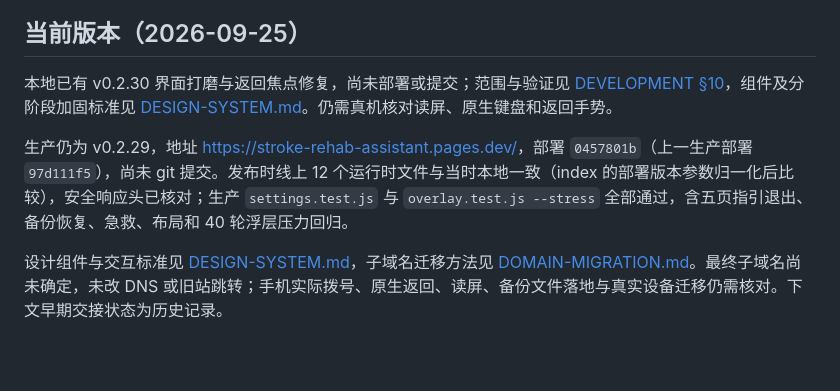
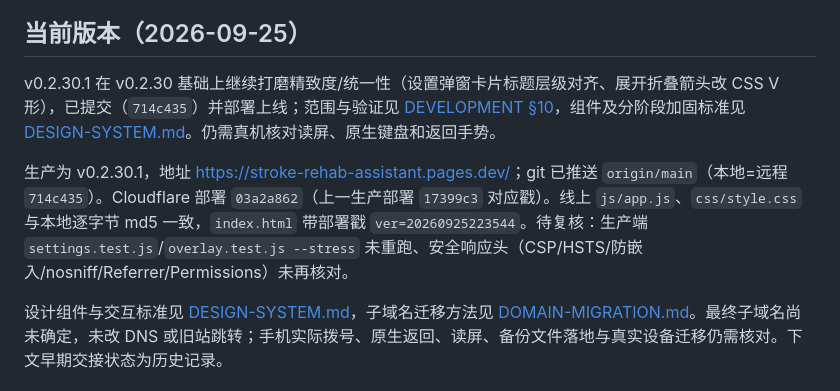
Before and after one commit to wowayou/stroke-rehab-assistant, a Markdown page: docs/HANDOVER.md, the part around the change. Rendered like a GitHub page; blank space fills up the shorter version.

Commit message:
docs: v0.2.30.1 部署落档（部署 03a2a862）

```diff
--- a/docs/HANDOVER.md
+++ b/docs/HANDOVER.md
@@ -5,9 +5,9 @@
 
 ## 当前版本（2026-09-25）
 
-本地已有 v0.2.30 界面打磨与返回焦点修复，尚未部署或提交；范围与验证见 [DEVELOPMENT §10](DEVELOPMENT.md#10-变更记录)，组件及分阶段加固标准见 [DESIGN-SYSTEM.md](DESIGN-SYSTEM.md)。仍需真机核对读屏、原生键盘和返回手势。
+v0.2.30.1 在 v0.2.30 基础上继续打磨精致度/统一性（设置弹窗卡片标题层级对齐、展开折叠箭头改 CSS V 形），已提交（`714c435`）并部署上线；范围与验证见 [DEVELOPMENT §10](DEVELOPMENT.md#10-变更记录)，组件及分阶段加固标准见 [DESIGN-SYSTEM.md](DESIGN-SYSTEM.md)。仍需真机核对读屏、原生键盘和返回手势。
 
-生产仍为 v0.2.29，地址 <https://stroke-rehab-assistant.pages.dev/>，部署 `0457801b`（上一生产部署 `97d111f5`），尚未 git 提交。发布时线上 12 个运行时文件与当时本地一致（index 的部署版本参数归一化后比较），安全响应头已核对；生产 `settings.test.js` 与 `overlay.test.js --stress` 全部通过，含五页指引退出、备份恢复、急救、布局和 40 轮浮层压力回归。
+生产为 v0.2.30.1，地址 <https://stroke-rehab-assistant.pages.dev/>；git 已推送 `origin/main`（本地=远程 `714c435`）。Cloudflare 部署 `03a2a862`（上一生产部署 `17399c3` 对应戳）。线上 `js/app.js`、`css/style.css` 与本地逐字节 md5 一致，`index.html` 带部署戳 `ver=20260925223544`。待复核：生产端 `settings.test.js`/`overlay.test.js --stress` 未重跑、安全响应头（CSP/HSTS/防嵌入/nosniff/Referrer/Permissions）未再核对。
 
 设计组件与交互标准见 [DESIGN-SYSTEM.md](DESIGN-SYSTEM.md)，子域名迁移方法见 [DOMAIN-MIGRATION.md](DOMAIN-MIGRATION.md)。最终子域名尚未确定，未改 DNS 或旧站跳转；手机实际拨号、原生返回、读屏、备份文件落地与真实设备迁移仍需核对。下文早期交接状态为历史记录。
 
```
